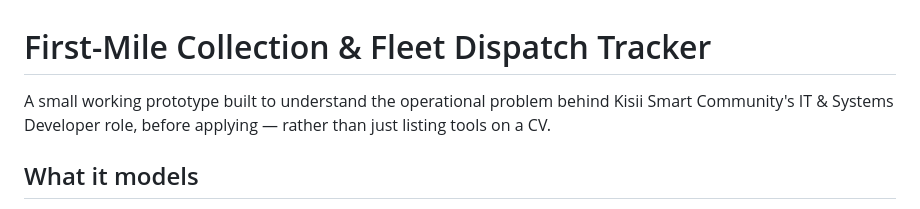
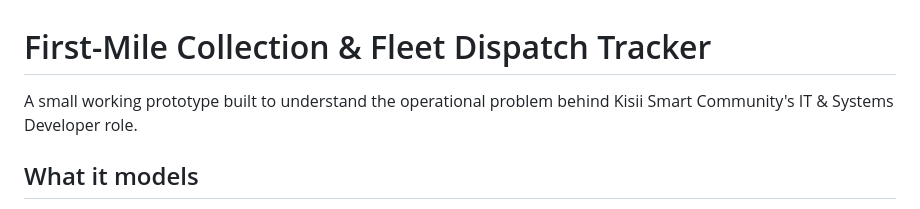
Before and after one commit to cowinoochieng-web/ksc-collection-tracker, a Markdown page: README.md, the part around the change. Rendered like a GitHub page.

Commit message:
Update project description in README
Removed reference to CV listing in project description.

```diff
--- a/README.md
+++ b/README.md
@@ -1,8 +1,7 @@
 # First-Mile Collection & Fleet Dispatch Tracker
 
 A small working prototype built to understand the operational problem
-behind Kisii Smart Community's IT & Systems Developer role, before
-applying — rather than just listing tools on a CV.
+behind Kisii Smart Community's IT & Systems Developer role.
 
 ## What it models
 
```
